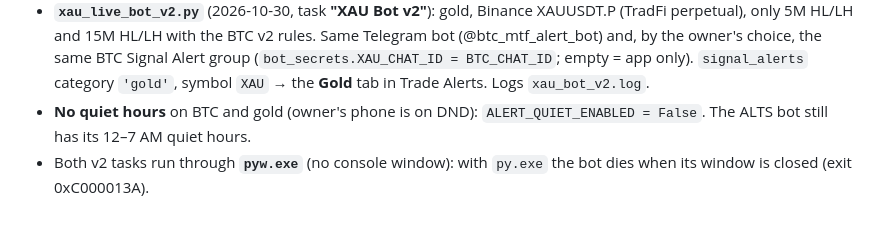
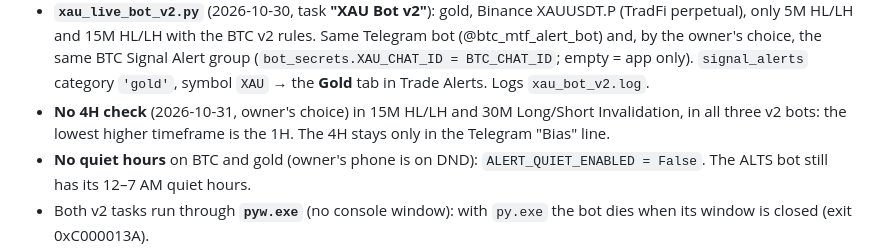
Before and after one commit to williamharrysarnonobal-coder/ppp-crypto-journal, a Markdown page: CLAUDE.md, the part around the change. Drawn GitHub-style; blank space fills up the shorter version.

Commit message:
Bots: drop the 4H check from 15M HL/LH and 30M invalidations

```diff
--- a/CLAUDE.md
+++ b/CLAUDE.md
@@ -203,6 +203,9 @@ find/replace, try the LF form, then the CRLF form.
   Same Telegram bot (@btc_mtf_alert_bot) and, by the owner's choice, the same
   BTC Signal Alert group (`bot_secrets.XAU_CHAT_ID = BTC_CHAT_ID`; empty = app only). `signal_alerts` category `'gold'`, symbol `XAU` → the
   **Gold** tab in Trade Alerts. Logs `xau_bot_v2.log`.
+- **No 4H check** (2026-10-31, owner's choice) in 15M HL/LH and 30M Long/Short
+  Invalidation, in all three v2 bots: the lowest higher timeframe is the 1H.
+  The 4H stays only in the Telegram "Bias" line.
 - **No quiet hours** on BTC and gold (owner's phone is on DND): `ALERT_QUIET_ENABLED = False`.
   The ALTS bot still has its 12–7 AM quiet hours.
 - Both v2 tasks run through **`pyw.exe`** (no console window): with `py.exe`
```
